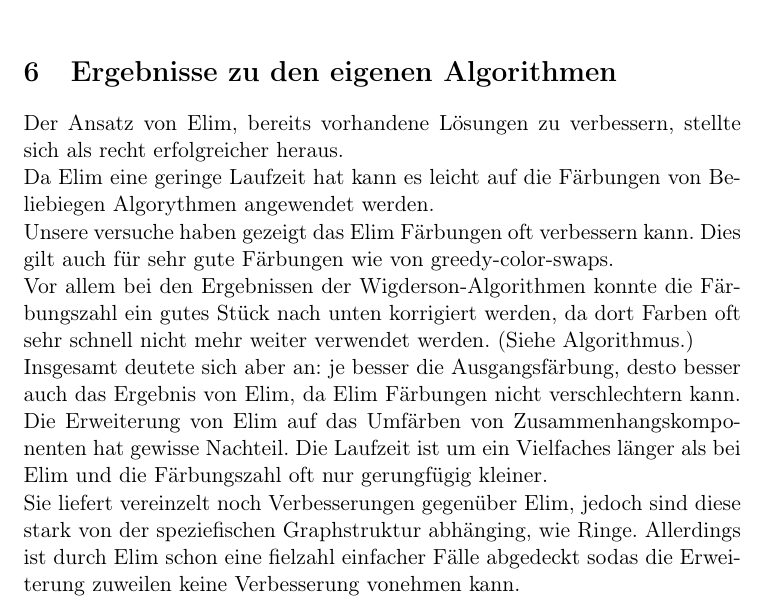
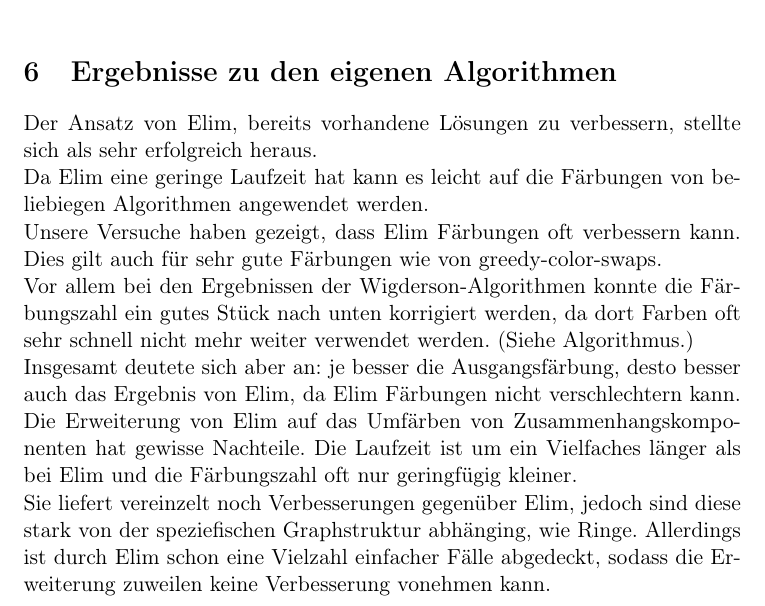
Before and after one commit to ShyguyBerlin/GraphColoringProject, a LaTeX document (docs/Ausarbeitung.tex): part of page 20 of 21, cut so that both start at the same text. Compiled offline with pdfLaTeX.

Commit message:
rechtschreibung

```diff
--- a/docs/Ausarbeitung.tex
+++ b/docs/Ausarbeitung.tex
@@ -445,13 +445,13 @@ Dies ist meist signifikanter als das, was der Algorithmus braucht, der die Färb
 \section{Ergebnisse zu den eigenen Algorithmen} % TODO
 
 %zu merging weiß ich nicht genug
-Der Ansatz von Elim, bereits vorhandene Lösungen zu verbessern, stellte sich als recht erfolgreicher heraus.  \\
-Da Elim eine geringe Laufzeit hat kann es leicht auf die Färbungen von Beliebiegen Algorythmen angewendet werden. \\
-Unsere versuche haben gezeigt das Elim Färbungen oft verbessern kann. Dies gilt auch für sehr gute Färbungen wie von greedy-color-swaps.\\
+Der Ansatz von Elim, bereits vorhandene Lösungen zu verbessern, stellte sich als sehr erfolgreich heraus.  \\
+Da Elim eine geringe Laufzeit hat kann es leicht auf die Färbungen von beliebiegen Algorithmen angewendet werden. \\
+Unsere Versuche haben gezeigt, dass Elim Färbungen oft verbessern kann. Dies gilt auch für sehr gute Färbungen wie von greedy-color-swaps.\\
 Vor allem bei den Ergebnissen der Wigderson-Algorithmen konnte die Färbungszahl ein gutes Stück nach unten korrigiert werden, da dort Farben oft sehr schnell nicht mehr weiter verwendet werden. (Siehe Algorithmus.) \\
 Insgesamt deutete sich aber an: je besser die Ausgangsfärbung, desto besser auch das Ergebnis von Elim, da Elim Färbungen nicht verschlechtern kann.
-Die Erweiterung von Elim auf das Umfärben von Zusammenhangskomponenten hat gewisse Nachteil. Die Laufzeit ist um ein Vielfaches länger als bei Elim und die Färbungszahl oft nur gerungfügig kleiner. \\ %oder? ich weiß nicht, was der letzte Stand da ist. - ja,
-Sie liefert vereinzelt noch Verbesserungen gegenüber Elim, jedoch sind diese stark von der speziefischen Graphstruktur abhänging, wie Ringe. Allerdings ist durch Elim schon eine fielzahl einfacher Fälle abgedeckt sodas die Erweiterung zuweilen keine Verbesserung vonehmen kann. \\
+Die Erweiterung von Elim auf das Umfärben von Zusammenhangskomponenten hat gewisse Nachteile. Die Laufzeit ist um ein Vielfaches länger als bei Elim und die Färbungszahl oft nur geringfügig kleiner. \\ %oder? ich weiß nicht, was der letzte Stand da ist. - ja,
+Sie liefert vereinzelt noch Verbesserungen gegenüber Elim, jedoch sind diese stark von der speziefischen Graphstruktur abhänging, wie Ringe. Allerdings ist durch Elim schon eine Vielzahl einfacher Fälle abgedeckt, sodass die Erweiterung zuweilen keine Verbesserung vonehmen kann. \\
 Der andere Ansatz des Aus-3-Mach-2-Algorithmus hat etwas andere Ergebnisse geliefert als gedacht. Im Durchschnitt lieferte der Algorithmus etwas schlechtere Färbungszahlen als die guten Algorithmen wie greedy-color-swap mit Elim.
 Allerdings waren die Maxima und Minima sehr weit auseinander. Der Durchschnitt könnte also durch Ausreißer nach oben geschossen sein.
 Das bedeutet jedoch auch, dass der Algorithmus nicht so verlässlich ist wie beispielsweise Elim. Vor allem kommt aber noch dazu, dass der Algorithmus viel mehr Laufzeit benötigt, was ihn leider endgültig disqualifiziert. \\
```
